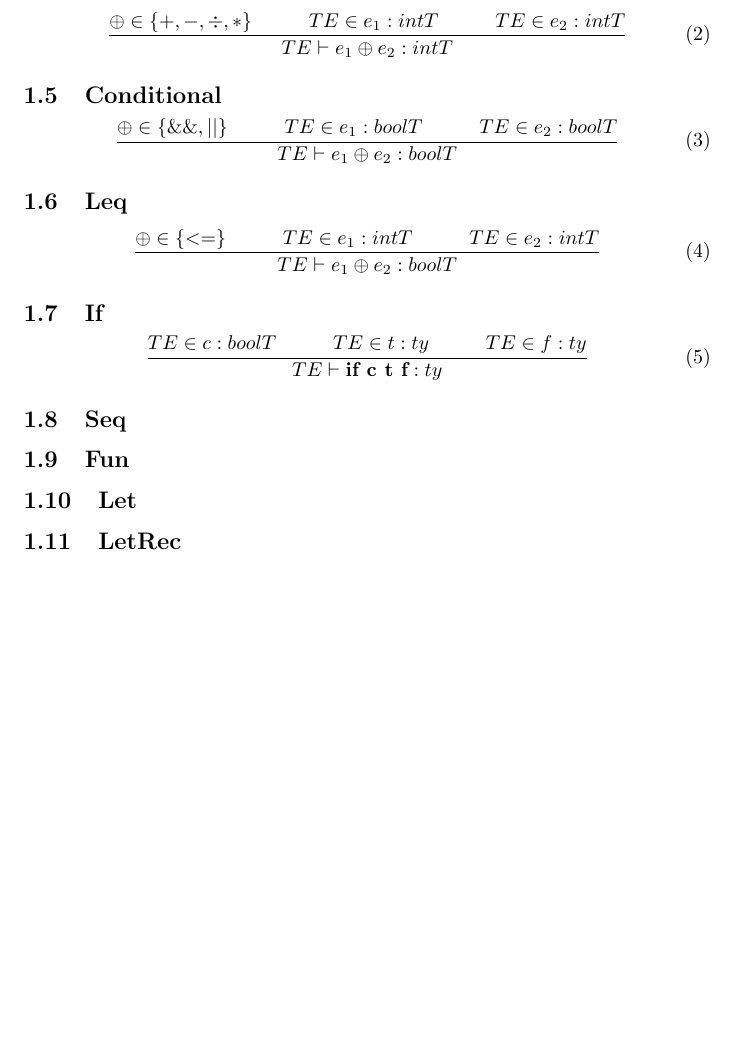
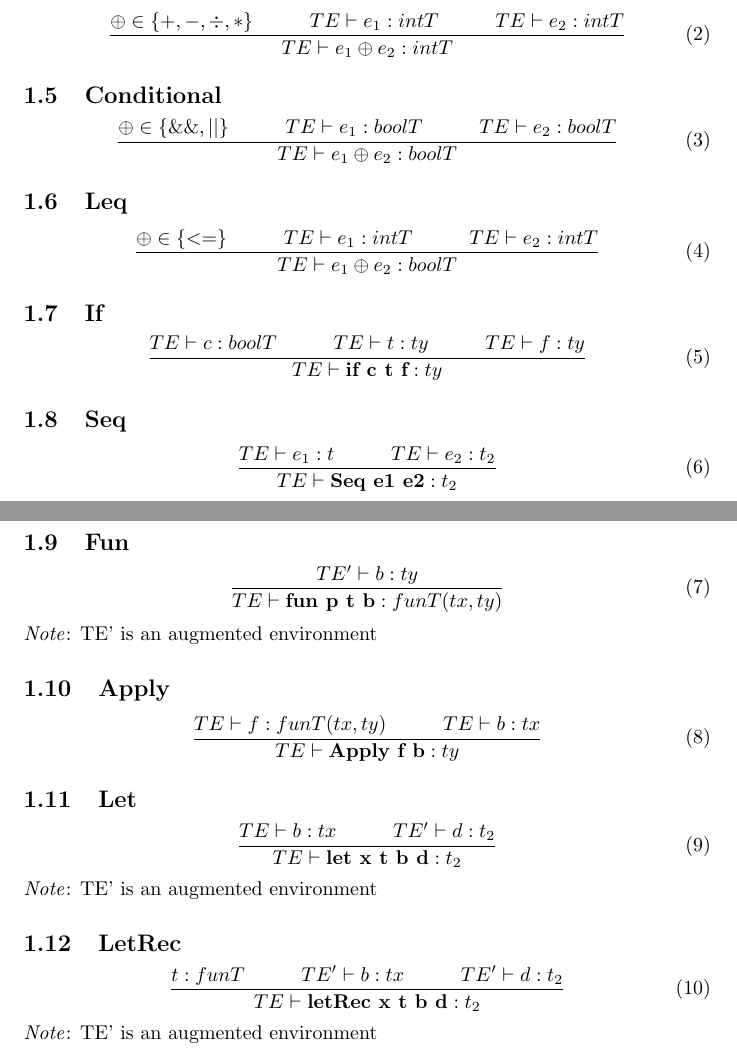
Before and after one commit to nandadeepd/programming-scala, a LaTeX problem sheet (assignment-9/semantics.tex): part of the page before the commit and two parts of pages 1 and 2 of 2 after it, the two joined at a grey line, cut so that both start at the same text, the shorter picture padded with empty space. Compiled offline with pdfLaTeX.

Commit message:
completed semantics to match the handout

```diff
--- a/assignment-9/semantics.tex
+++ b/assignment-9/semantics.tex
@@ -29,26 +29,42 @@
         \end{equation}
     \subsection{Arithmetic}
         \begin{equation}
-            \frac{\oplus \in \{+, -, \div, *\} \tab TE \in e_1 : intT \tab TE \in e_2 : intT}{TE \vdash e_1 \oplus e_2 : intT}
+            \frac{\oplus \in \{+, -, \div, *\} \tab TE \vdash e_1 : intT \tab TE \vdash e_2 : intT}{TE \vdash e_1 \oplus e_2 : intT}
         \end{equation}
     \subsection{Conditional}
         \begin{equation}
-            \frac{\oplus \in \{\&\&, || \} \tab TE \in e_1 : boolT \tab TE \in e_2 : boolT}{TE \vdash e_1 \oplus e_2 : boolT}
+            \frac{\oplus \in \{\&\&, || \} \tab TE \vdash e_1 : boolT \tab TE \vdash e_2 : boolT}{TE \vdash e_1 \oplus e_2 : boolT}
         \end{equation}
     \subsection{Leq}
         \begin{equation}
-            \frac{\oplus \in \{ <= \} \tab TE \in e_1 : intT \tab TE \in e_2 : intT}{TE \vdash e_1 \oplus e_2 : boolT}
+            \frac{\oplus \in \{ <= \} \tab TE \vdash e_1 : intT \tab TE \vdash e_2 : intT}{TE \vdash e_1 \oplus e_2 : boolT}
         \end{equation}
     \subsection{If}
          \begin{equation}
-            \frac{TE \in c : boolT \tab TE \in t : ty \tab TE \in f : ty}{TE \vdash \textbf{if c t f} : ty}
+            \frac{TE \vdash c : boolT \tab TE \vdash t : ty \tab TE \vdash f : ty}{TE \vdash \textbf{if c t f} : ty}
         \end{equation}
     \subsection{Seq}
+        \begin{equation}
+            \frac{TE \vdash e_1 : t \tab TE \vdash e_2 : t_2}{TE \vdash \textbf{Seq e1 e2} : t_2}
+        \end{equation}
     \subsection{Fun}
+        \begin{equation}
+            \frac{TE' \vdash b : ty}{TE \vdash \textbf{fun p t b} : funT(tx, ty)}
+        \end{equation}
+        \textit{Note}: TE' is an augmented environment
+    \subsection{Apply}
+        \begin{equation}
+            \frac{TE \vdash f : funT(tx, ty) \tab TE \vdash b : tx}{TE \vdash \textbf{Apply f b} : ty}
+        \end{equation}
     \subsection{Let}
+        \begin{equation}
+            \frac{TE \vdash b : tx \tab TE' \vdash d : t_2}{TE \vdash \textbf{let x t b d} : t_2}
+        \end{equation}
+        \textit{Note}: TE' is an augmented environment
     \subsection{LetRec}
-
-
-
+        \begin{equation}
+            \frac{t : funT \tab TE' \vdash b : tx \tab TE' \vdash d : t_2}{TE \vdash \textbf{letRec x t b d} : t_2}
+        \end{equation}
+        \textit{Note}: TE' is an augmented environment
 
 \end{document}
```
